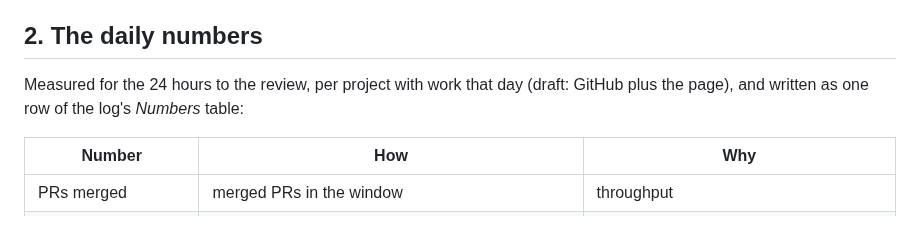
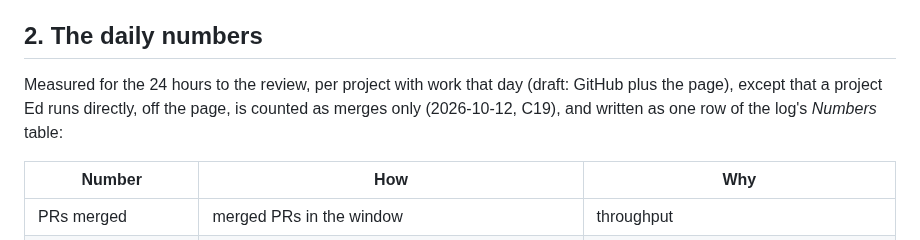
Before and after one commit to edsaperia/dev-ops, a Markdown page: claude/IMPROVEMENT.md, the part around the change. Rendered like a GitHub page.

```diff
--- a/claude/IMPROVEMENT.md
+++ b/claude/IMPROVEMENT.md
@@ -10,7 +10,7 @@ Whenever something costs time or quality, the dev-ops coordinator appends one li
 
 ## 2. The daily numbers
 
-Measured for the 24 hours to the review, per project with work that day (draft: GitHub plus the page), and written as one row of the log's *Numbers* table:
+Measured for the 24 hours to the review, per project with work that day (draft: GitHub plus the page), except that a project Ed runs directly, off the page, is counted as merges only (2026-10-12, C19), and written as one row of the log's *Numbers* table:
 
 | Number | How | Why |
 |---|---|---|
```
Also changed, not shown: claude/IMPROVEMENT-LOG.md (+4 -2 lines).
